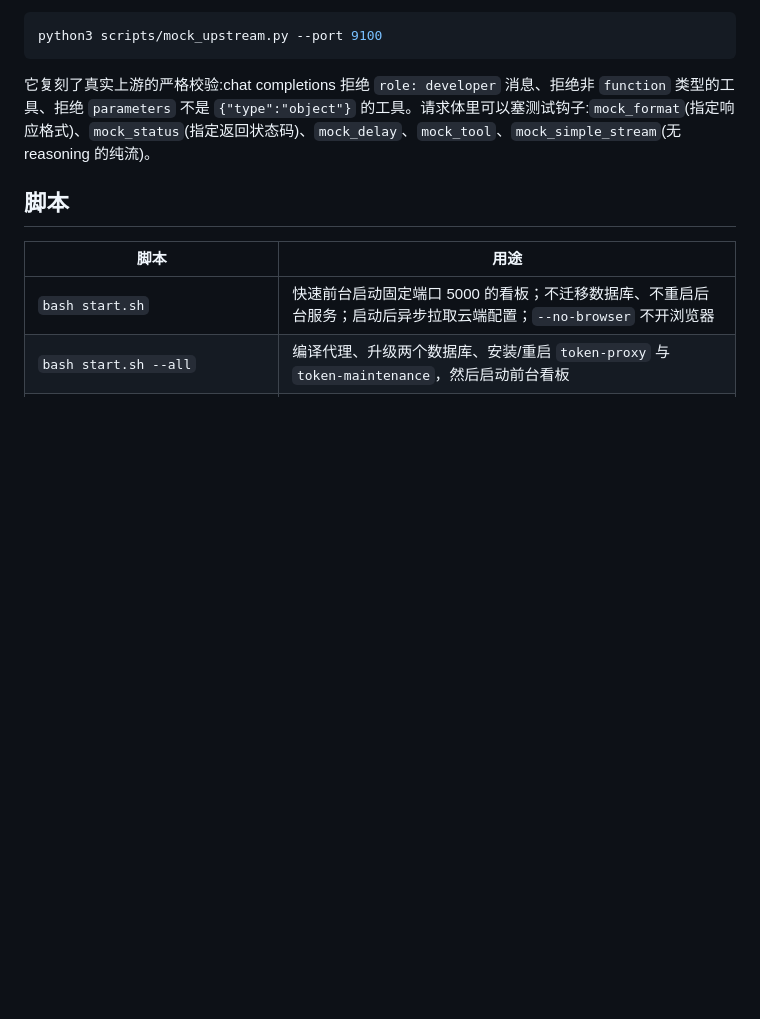
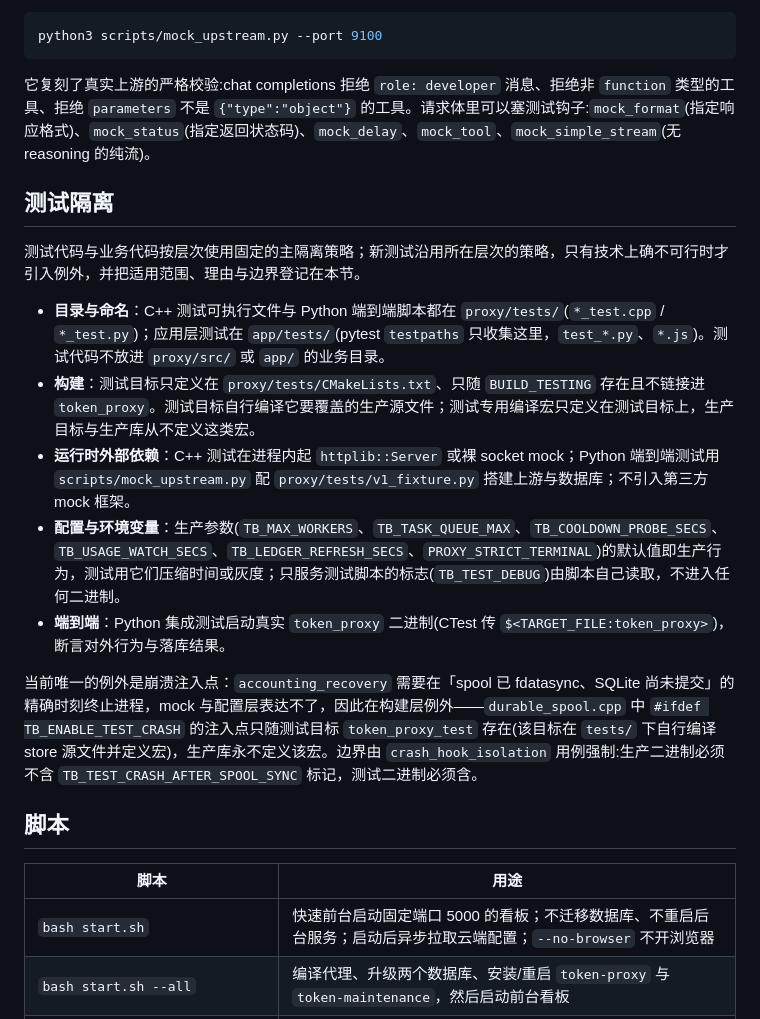
Before and after one commit to RedrockerLi/Token-Board, a Markdown page: doc/development.md, the part around the change. Rendered like a GitHub page; blank space fills up the shorter version.

Commit message:
docs: record the test-isolation strategy in the development guide
- test code lives in its layer's test directory (proxy/tests/,
  app/tests/, *_test files); test targets are defined only under
  BUILD_TESTING and compile the production sources they exercise, with
  test-only compile macros defined on the test targets alone.
- external dependencies are mocked in-process (httplib servers, raw
  socket peers) or by scripts/mock_upstream.py with v1_fixture.py;
  production env parameters keep production defaults, TB_TEST_DEBUG
  stays inside test scripts, and the end-to-end tests launch the real
  token_proxy binary.
- the single current exception is the crash-injection point, recorded
  with its scope, rationale and boundary; crash_hook_isolation enforces
  that only the test binary carries the marker.  New exceptions follow
  the same registration rule.

````diff
--- a/doc/development.md
+++ b/doc/development.md
@@ -51,6 +51,18 @@ python3 scripts/mock_upstream.py --port 9100
 ```
 
 它复刻了真实上游的严格校验:chat completions 拒绝 `role: developer` 消息、拒绝非 `function` 类型的工具、拒绝 `parameters` 不是 `{"type":"object"}` 的工具。请求体里可以塞测试钩子:`mock_format`(指定响应格式)、`mock_status`(指定返回状态码)、`mock_delay`、`mock_tool`、`mock_simple_stream`(无 reasoning 的纯流)。
+
+## 测试隔离
+
+测试代码与业务代码按层次使用固定的主隔离策略；新测试沿用所在层次的策略，只有技术上确不可行时才引入例外，并把适用范围、理由与边界登记在本节。
+
+- **目录与命名**：C++ 测试可执行文件与 Python 端到端脚本都在 `proxy/tests/`(`*_test.cpp` / `*_test.py`)；应用层测试在 `app/tests/`(pytest `testpaths` 只收集这里，`test_*.py`、`*.js`)。测试代码不放进 `proxy/src/` 或 `app/` 的业务目录。
+- **构建**：测试目标只定义在 `proxy/tests/CMakeLists.txt`、只随 `BUILD_TESTING` 存在且不链接进 `token_proxy`。测试目标自行编译它要覆盖的生产源文件；测试专用编译宏只定义在测试目标上，生产目标与生产库从不定义这类宏。
+- **运行时外部依赖**：C++ 测试在进程内起 `httplib::Server` 或裸 socket mock；Python 端到端测试用 `scripts/mock_upstream.py` 配 `proxy/tests/v1_fixture.py` 搭建上游与数据库；不引入第三方 mock 框架。
+- **配置与环境变量**：生产参数(`TB_MAX_WORKERS`、`TB_TASK_QUEUE_MAX`、`TB_COOLDOWN_PROBE_SECS`、`TB_USAGE_WATCH_SECS`、`TB_LEDGER_REFRESH_SECS`、`PROXY_STRICT_TERMINAL`)的默认值即生产行为，测试用它们压缩时间或灰度；只服务测试脚本的标志(`TB_TEST_DEBUG`)由脚本自己读取，不进入任何二进制。
+- **端到端**：Python 集成测试启动真实 `token_proxy` 二进制(CTest 传 `$<TARGET_FILE:token_proxy>`)，断言对外行为与落库结果。
+
+当前唯一的例外是崩溃注入点：`accounting_recovery` 需要在「spool 已 fdatasync、SQLite 尚未提交」的精确时刻终止进程，mock 与配置层表达不了，因此在构建层例外——`durable_spool.cpp` 中 `#ifdef TB_ENABLE_TEST_CRASH` 的注入点只随测试目标 `token_proxy_test` 存在(该目标在 `tests/` 下自行编译 store 源文件并定义宏)，生产库永不定义该宏。边界由 `crash_hook_isolation` 用例强制:生产二进制必须不含 `TB_TEST_CRASH_AFTER_SPOOL_SYNC` 标记，测试二进制必须含。
 
 ## 脚本
 
````
